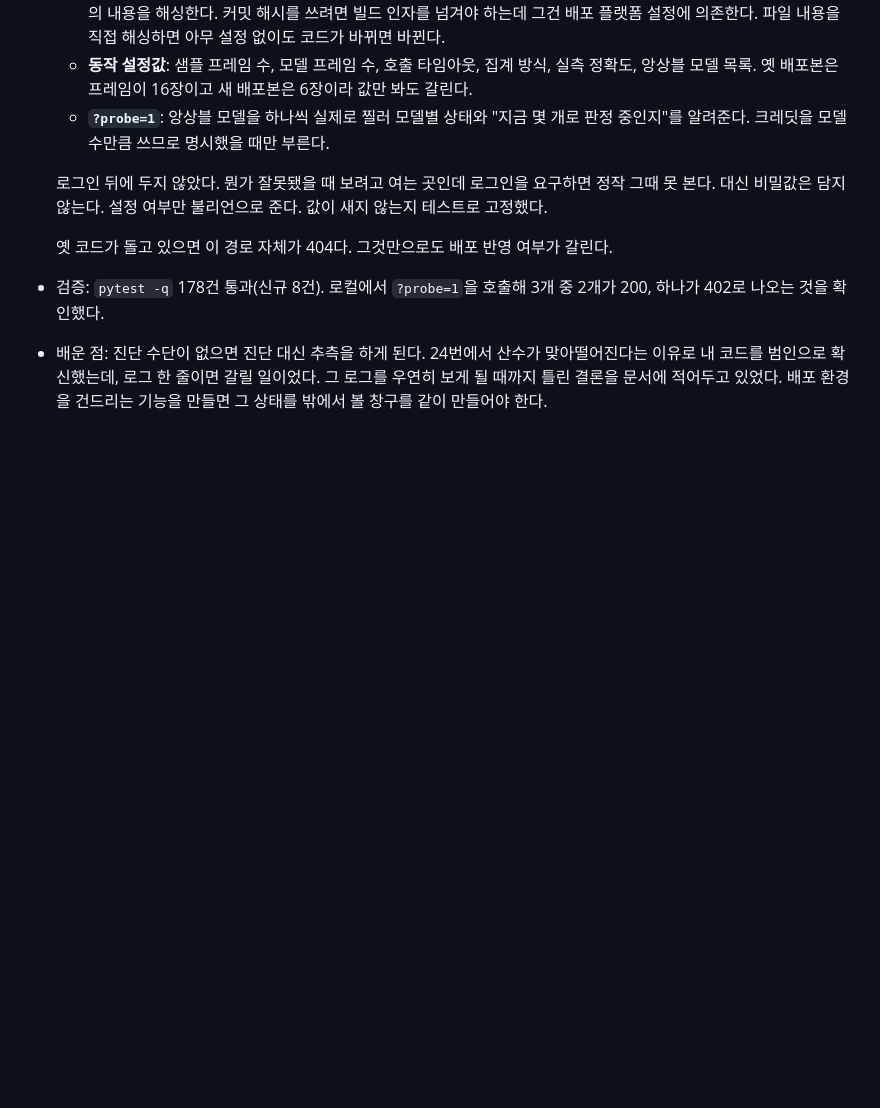
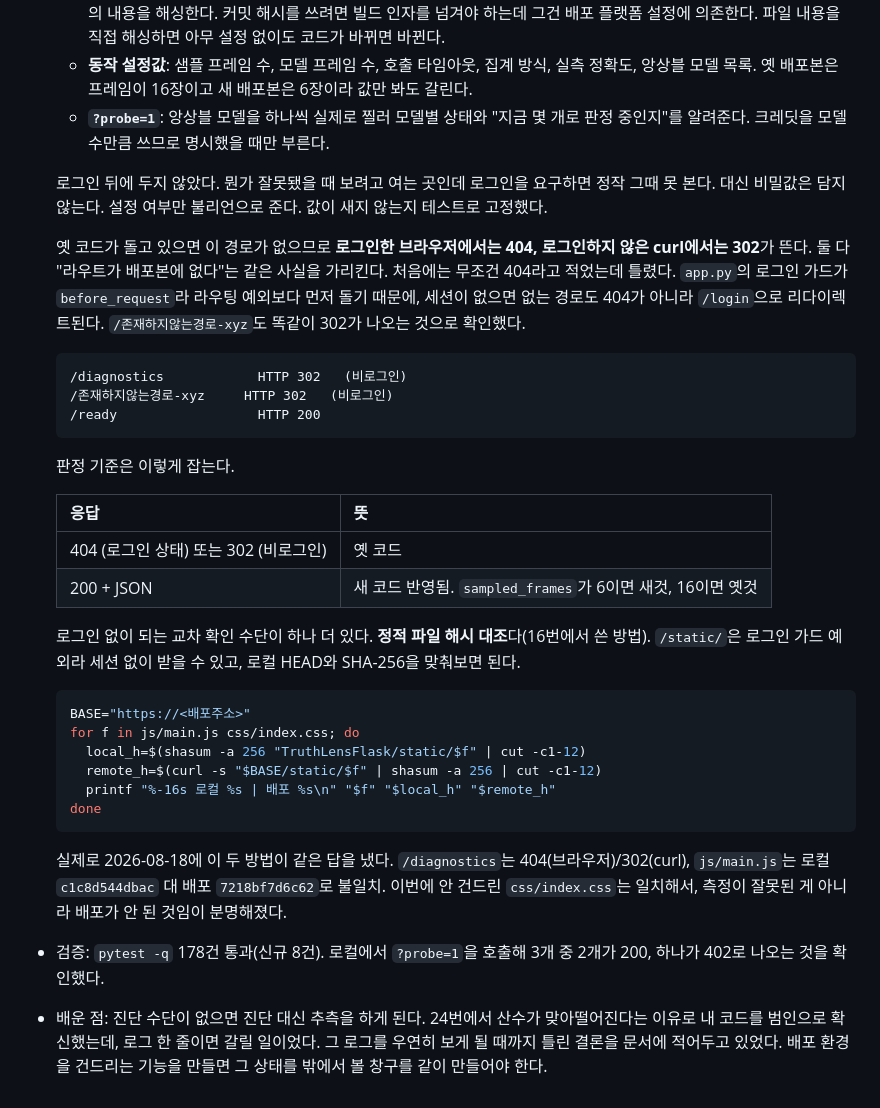
Before and after one commit to jjssspark/TruthLens, a Markdown page: docs/TROUBLESHOOTING.md, the part around the change. GitHub-like rendering; blank space fills up the shorter version.

Commit message:
docs: TS-28 정정 — 옛 배포본은 404가 아니라 로그인 여부에 따라 404/302
로그인 가드가 before_request라 라우팅 예외보다 먼저 돈다. 세션이 없으면
없는 경로도 404가 아니라 /login으로 302다. 브라우저(로그인)에서는 404,
curl에서는 302가 떴고 둘 다 같은 사실을 가리킨다. "무조건 404"는 틀렸다.

로그인 없이 되는 교차 확인 수단으로 정적 파일 SHA-256 대조(16번 방법)를
같이 적었다. 2026-08-18 실측값도 남긴다 — main.js 불일치, index.css 일치.

Co-Authored-By: Claude Opus 5 (1M context) <noreply@anthropic.com>

````diff
--- a/docs/TROUBLESHOOTING.md
+++ b/docs/TROUBLESHOOTING.md
@@ -653,7 +653,39 @@
 
   로그인 뒤에 두지 않았다. 뭔가 잘못됐을 때 보려고 여는 곳인데 로그인을 요구하면 정작 그때 못 본다. 대신 비밀값은 담지 않는다. 설정 여부만 불리언으로 준다. 값이 새지 않는지 테스트로 고정했다.
 
-  옛 코드가 돌고 있으면 이 경로 자체가 404다. 그것만으로도 배포 반영 여부가 갈린다.
+  옛 코드가 돌고 있으면 이 경로가 없으므로 **로그인한 브라우저에서는 404, 로그인하지 않은 curl에서는 302**가 뜬다.
+  둘 다 "라우트가 배포본에 없다"는 같은 사실을 가리킨다. 처음에는 무조건 404라고 적었는데 틀렸다.
+  `app.py`의 로그인 가드가 `before_request`라 라우팅 예외보다 먼저 돌기 때문에, 세션이 없으면
+  없는 경로도 404가 아니라 `/login`으로 리다이렉트된다. `/존재하지않는경로-xyz`도 똑같이 302가 나오는 것으로 확인했다.
+
+  ```
+  /diagnostics            HTTP 302   (비로그인)
+  /존재하지않는경로-xyz     HTTP 302   (비로그인)
+  /ready                  HTTP 200
+  ```
+
+  판정 기준은 이렇게 잡는다.
+
+  | 응답 | 뜻 |
+  |---|---|
+  | 404 (로그인 상태) 또는 302 (비로그인) | 옛 코드 |
+  | 200 + JSON | 새 코드 반영됨. `sampled_frames`가 6이면 새것, 16이면 옛것 |
+
+  로그인 없이 되는 교차 확인 수단이 하나 더 있다. **정적 파일 해시 대조**다(16번에서 쓴 방법).
+  `/static/`은 로그인 가드 예외라 세션 없이 받을 수 있고, 로컬 HEAD와 SHA-256을 맞춰보면 된다.
+
+  ```bash
+  BASE="https://<배포주소>"
+  for f in js/main.js css/index.css; do
+    local_h=$(shasum -a 256 "TruthLensFlask/static/$f" | cut -c1-12)
+    remote_h=$(curl -s "$BASE/static/$f" | shasum -a 256 | cut -c1-12)
+    printf "%-16s 로컬 %s | 배포 %s\n" "$f" "$local_h" "$remote_h"
+  done
+  ```
+
+  실제로 2026-08-18에 이 두 방법이 같은 답을 냈다. `/diagnostics`는 404(브라우저)/302(curl),
+  `js/main.js`는 로컬 `c1c8d544dbac` 대 배포 `7218bf7d6c62`로 불일치.
+  이번에 안 건드린 `css/index.css`는 일치해서, 측정이 잘못된 게 아니라 배포가 안 된 것임이 분명해졌다.
 
 - 검증: `pytest -q` 178건 통과(신규 8건). 로컬에서 `?probe=1`을 호출해 3개 중 2개가 200, 하나가 402로 나오는 것을 확인했다.
 - 배운 점: 진단 수단이 없으면 진단 대신 추측을 하게 된다. 24번에서 산수가 맞아떨어진다는 이유로 내 코드를 범인으로 확신했는데, 로그 한 줄이면 갈릴 일이었다. 그 로그를 우연히 보게 될 때까지 틀린 결론을 문서에 적어두고 있었다. 배포 환경을 건드리는 기능을 만들면 그 상태를 밖에서 볼 창구를 같이 만들어야 한다.
````
